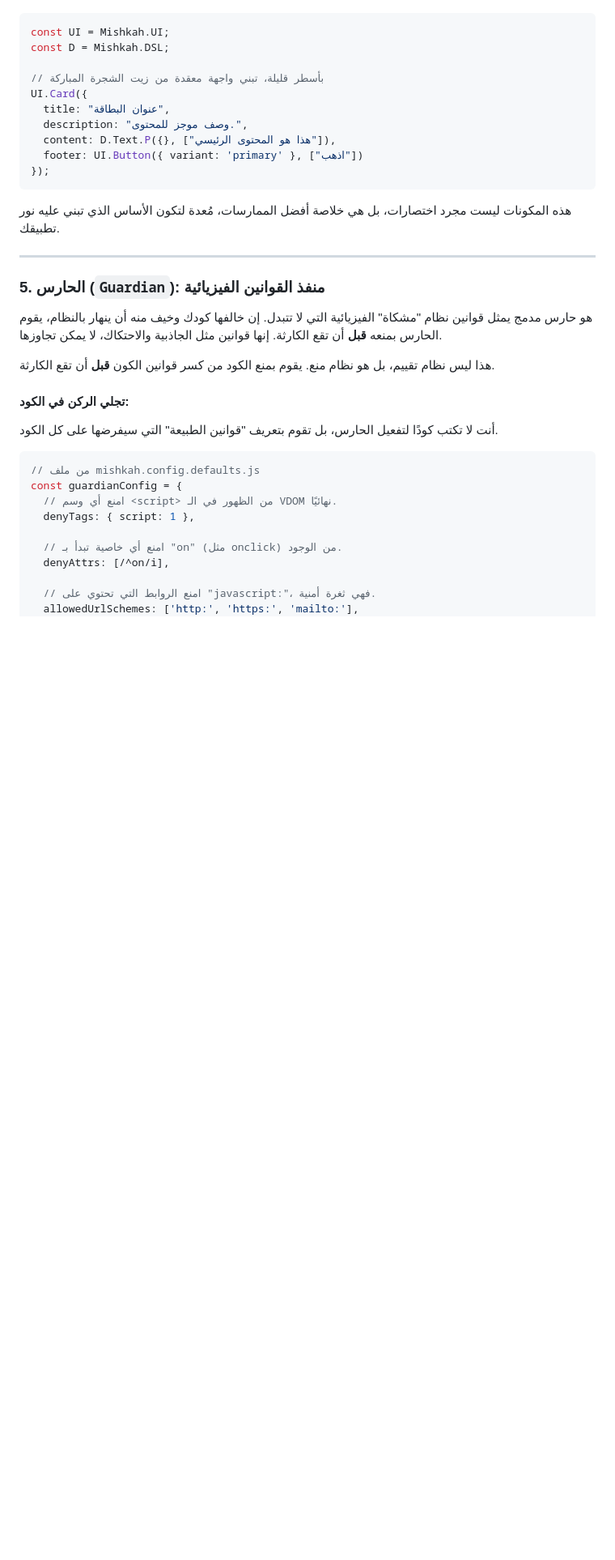
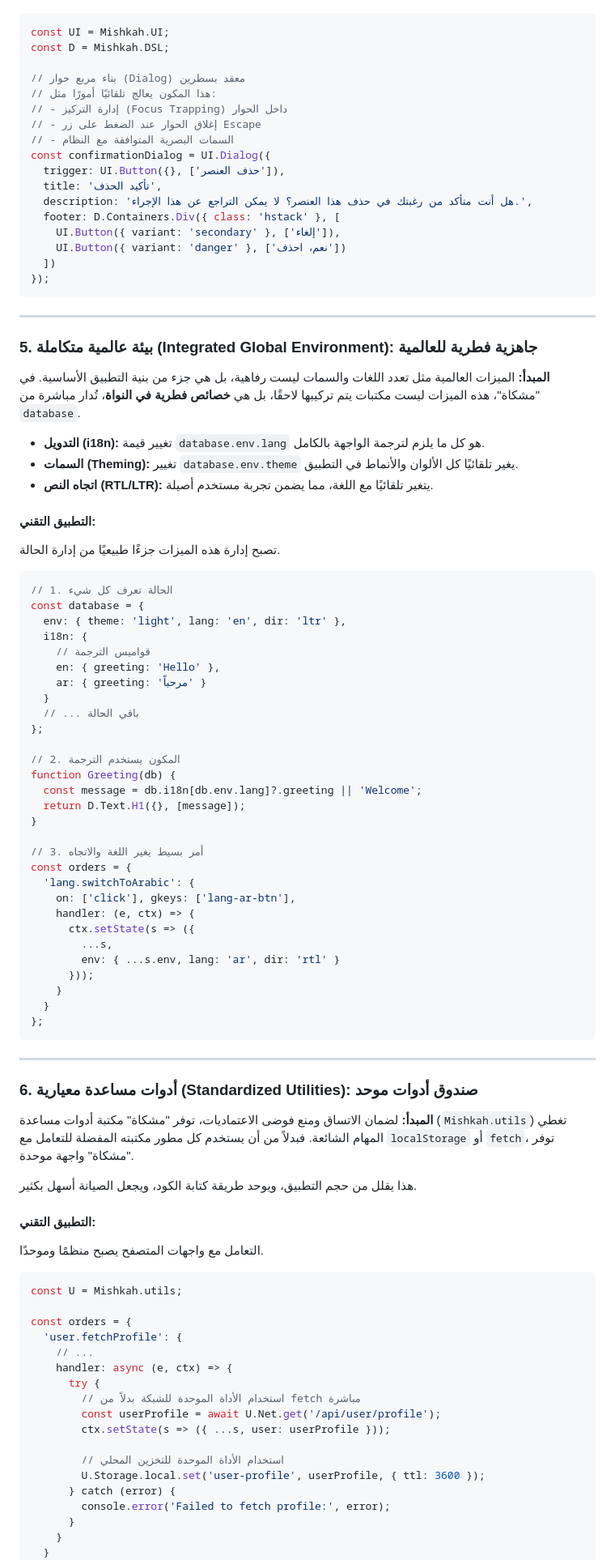
Before and after one commit to quranaicode-oss/mishkah, a Markdown page: README.md, the part around the change printed below. Shown: that part at 81% size. Rendered like a GitHub page; blank space fills up the shorter version.

````diff
--- a/README.md
+++ b/README.md
@@ -177,39 +168,97 @@ D.Forms.Button({
 const UI = Mishkah.UI;
 const D = Mishkah.DSL;
 
-// بأسطر قليلة، تبني واجهة معقدة من زيت الشجرة المباركة
-UI.Card({
-  title: "عنوان البطاقة",
-  description: "وصف موجز للمحتوى.",
-  content: D.Text.P({}, ["هذا هو المحتوى الرئيسي"]),
-  footer: UI.Button({ variant: 'primary' }, ["اذهب"])
+// بناء مربع حوار (Dialog) معقد بسطرين
+// هذا المكون يعالج تلقائيًا أمورًا مثل:
+// - إدارة التركيز (Focus Trapping) داخل الحوار
+// - إغلاق الحوار عند الضغط على زر Escape
+// - السمات البصرية المتوافقة مع النظام
+const confirmationDialog = UI.Dialog({
+  trigger: UI.Button({}, ['حذف العنصر']),
+  title: 'تأكيد الحذف',
+  description: 'هل أنت متأكد من رغبتك في حذف هذا العنصر؟ لا يمكن التراجع عن هذا الإجراء.',
+  footer: D.Containers.Div({ class: 'hstack' }, [
+    UI.Button({ variant: 'secondary' }, ['إلغاء']),
+    UI.Button({ variant: 'danger' }, ['نعم، احذف'])
+  ])
 });
 ```
 
-هذه المكونات ليست مجرد اختصارات، بل هي خلاصة أفضل الممارسات، مُعدة لتكون الأساس الذي تبني عليه نور تطبيقك.
+-----
+
+### 5\. بيئة عالمية متكاملة (Integrated Global Environment): جاهزية فطرية للعالمية
+
+**المبدأ:** الميزات العالمية مثل تعدد اللغات والسمات ليست رفاهية، بل هي جزء من بنية التطبيق الأساسية. في "مشكاة"، هذه الميزات ليست مكتبات يتم تركيبها لاحقًا، بل هي **خصائص فطرية في النواة**، تُدار مباشرة من `database`.
+
+  * **التدويل (i18n):** تغيير قيمة `database.env.lang` هو كل ما يلزم لترجمة الواجهة بالكامل.
+  * **السمات (Theming):** تغيير `database.env.theme` يغير تلقائيًا كل الألوان والأنماط في التطبيق.
+  * **اتجاه النص (RTL/LTR):** يتغير تلقائيًا مع اللغة، مما يضمن تجربة مستخدم أصيلة.
+
+#### التطبيق التقني:
+
+تصبح إدارة هذه الميزات جزءًا طبيعيًا من إدارة الحالة.
+
+```javascript
+// 1. الحالة تعرف كل شيء
+const database = {
+  env: { theme: 'light', lang: 'en', dir: 'ltr' },
+  i18n: {
+    // قواميس الترجمة
+    en: { greeting: 'Hello' },
+    ar: { greeting: 'مرحباً' }
+  }
+  // ... باقي الحالة
+};
+
+// 2. المكون يستخدم الترجمة
+function Greeting(db) {
+  const message = db.i18n[db.env.lang]?.greeting || 'Welcome';
+  return D.Text.H1({}, [message]);
+}
+
+// 3. أمر بسيط يغير اللغة والاتجاه
+const orders = {
+  'lang.switchToArabic': {
+    on: ['click'], gkeys: ['lang-ar-btn'],
+    handler: (e, ctx) => {
+      ctx.setState(s => ({
+        ...s,
+        env: { ...s.env, lang: 'ar', dir: 'rtl' }
+      }));
+    }
+  }
+};
+```
 
 -----
 
-### 5\. الحارس (`Guardian`): منفذ القوانين الفيزيائية
+### 6\. أدوات مساعدة معيارية (Standardized Utilities): صندوق أدوات موحد
 
-هو حارس مدمج يمثل قوانين نظام "مشكاة" الفيزيائية التي لا تتبدل. إن خالفها كودك وخيف منه أن ينهار بالنظام، يقوم الحارس بمنعه **قبل** أن تقع الكارثة. إنها قوانين مثل الجاذبية والاحتكاك، لا يمكن تجاوزها.
+**المبدأ:** لضمان الاتساق ومنع فوضى الاعتماديات، توفر "مشكاة" مكتبة أدوات مساعدة (`Mishkah.utils`) تغطي المهام الشائعة. فبدلاً من أن يستخدم كل مطور مكتبته المفضلة للتعامل مع `localStorage` أو `fetch`، توفر "مشكاة" واجهة موحدة.
 
-هذا ليس نظام تقييم، بل هو نظام منع. يقوم بمنع الكود من كسر قوانين الكون **قبل** أن تقع الكارثة.
+هذا يقلل من حجم التطبيق، ويوحد طريقة كتابة الكود، ويجعل الصيانة أسهل بكثير.
 
+#### التطبيق التقني:
 
-#### تجلي الركن في الكود:
-
-أنت لا تكتب كودًا لتفعيل الحارس، بل تقوم بتعريف "قوانين الطبيعة" التي سيفرضها على كل الكود.
+التعامل مع واجهات المتصفح يصبح منظمًا وموحدًا.
 
 ```javascript
-// من ملف mishkah.config.defaults.js
-const guardianConfig = {
-  // امنع أي وسم <script> من الظهور في الـ VDOM نهائيًا.
-  denyTags: { script: 1 },
+const U = Mishkah.utils;
 
-  // امنع أي خاصية تبدأ بـ "on" (مثل onclick) من الوجود.
-  denyAttrs: [/^on/i],
+const orders = {
+  'user.fetchProfile': {
+    // ...
+    handler: async (e, ctx) => {
+      try {
+        // استخدام الأداة الموحدة للشبكة بدلاً من fetch مباشرة
+        const userProfile = await U.Net.get('/api/user/profile');
+        ctx.setState(s => ({ ...s, user: userProfile }));
 
-  // امنع الروابط التي تحتوي على "javascript:"، فهي ثغرة أمنية.
-  allowedUrlSchemes: ['http:', 'https:', 'mailto:'],
+        // استخدام الأداة الموحدة للتخزين المحلي
+        U.Storage.local.set('user-profile', userProfile, { ttl: 3600 });
+      } catch (error) {
+        console.error('Failed to fetch profile:', error);
+      }
+    }
+  }
 };
````
Also changed, not shown: other parts of README.md (+407 -241 lines).
